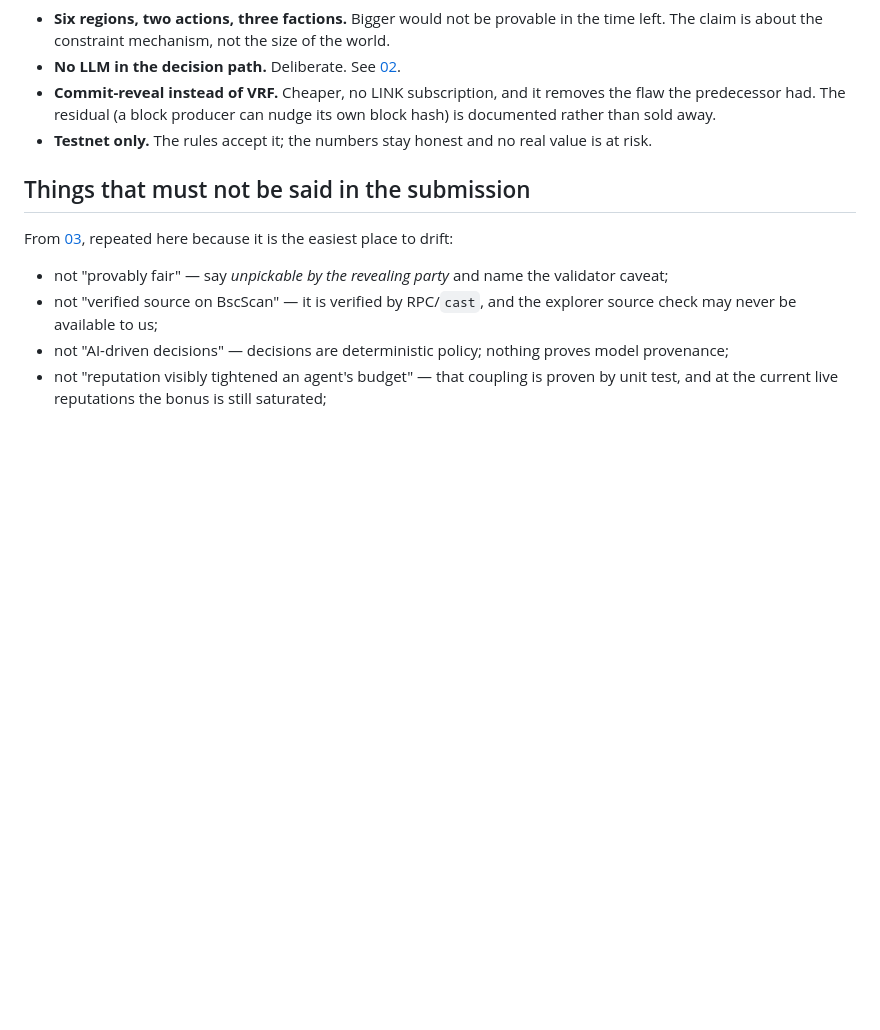
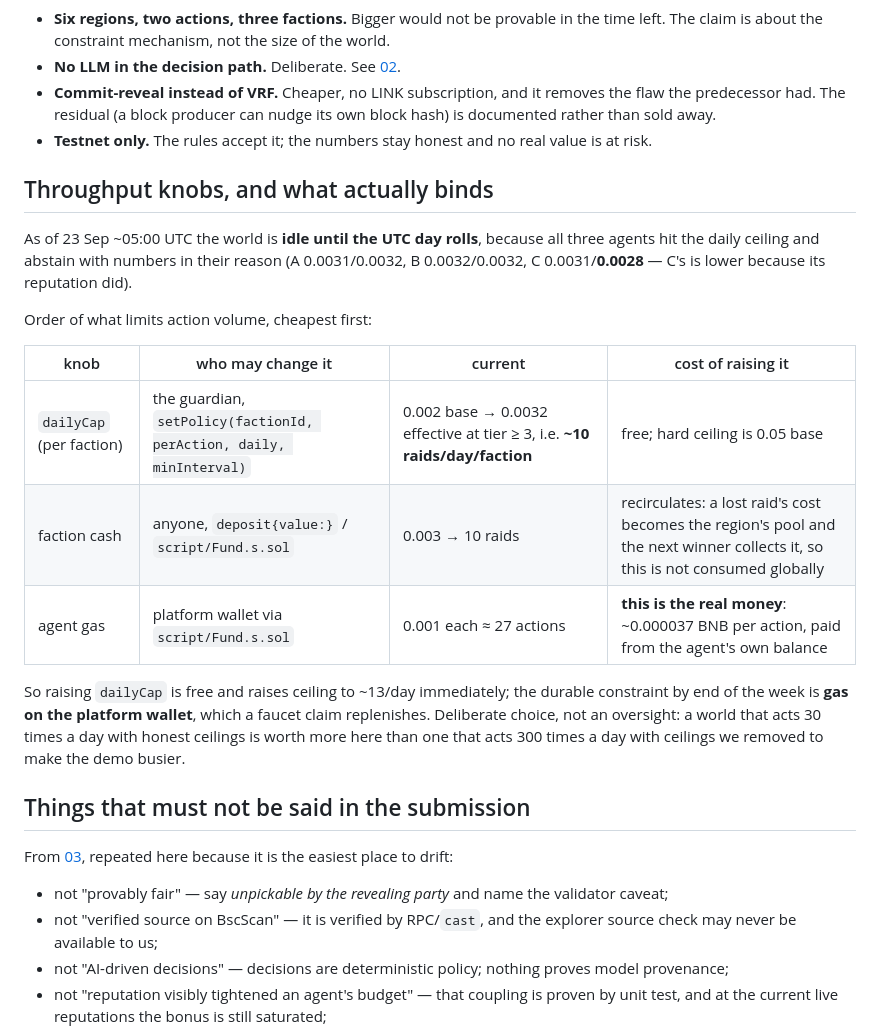
Before and after one commit to Shenhan01-sys/runeDAO, a Markdown page: vault/05-status-and-tasks.md, the part around the change. GitHub-like rendering; blank space fills up the shorter version.

Commit message:
Catat apa yang benar-benar membatasi throughput dunia (jawaban: gas, bukan aturan)
Dunia idle sampai batas hari UTC karena ketiganya kena plafon harian dan abstain dengan angka di alasannya. Yang boleh dinaikkan guardian gratis: dailyCap (basis 0.002 -> maks keras 0.05). Yang berputar: kas faksi, karena biaya raid yang kalah jadi pool wilayah dan diambil pemenang berikutnya - jadi itu bukan konsumsi global. Yang benar-benar habis: gas wallet agen, ~0,000037 BNB per aksi, dibayar dari saldo agen itu sendiri, diisi ulang oleh wallet platform. Keputusan sadar: dunia 30 aksi/hari dengan plafon jujur lebih berharga di sini daripada 300 aksi/hari dengan plafon yang kita cabut supaya demonya tampak sibuk.

```diff
--- a/vault/05-status-and-tasks.md
+++ b/vault/05-status-and-tasks.md
@@ -51,6 +51,25 @@ Finalists 14 Oct · Demo Day 31 Oct.
   rather than sold away.
 - **Testnet only.** The rules accept it; the numbers stay honest and no real value is at risk.
 
+## Throughput knobs, and what actually binds
+
+As of 23 Sep ~05:00 UTC the world is **idle until the UTC day rolls**, because all three agents
+hit the daily ceiling and abstain with numbers in their reason (A 0.0031/0.0032, B 0.0032/0.0032,
+C 0.0031/**0.0028** — C's is lower because its reputation did).
+
+Order of what limits action volume, cheapest first:
+
+| knob | who may change it | current | cost of raising it |
+|---|---|---|---|
+| `dailyCap` (per faction) | the guardian, `setPolicy(factionId, perAction, daily, minInterval)` | 0.002 base → 0.0032 effective at tier ≥ 3, i.e. **~10 raids/day/faction** | free; hard ceiling is 0.05 base |
+| faction cash | anyone, `deposit{value:}` / `script/Fund.s.sol` | 0.003 → 10 raids | recirculates: a lost raid's cost becomes the region's pool and the next winner collects it, so this is not consumed globally |
+| agent gas | platform wallet via `script/Fund.s.sol` | 0.001 each ≈ 27 actions | **this is the real money**: ~0.000037 BNB per action, paid from the agent's own balance |
+
+So raising `dailyCap` is free and raises ceiling to ~13/day immediately; the durable constraint by
+end of the week is **gas on the platform wallet**, which a faucet claim replenishes. Deliberate
+choice, not an oversight: a world that acts 30 times a day with honest ceilings is worth more here
+than one that acts 300 times a day with ceilings we removed to make the demo busier.
+
 ## Things that must not be said in the submission
 
 From [03](03-evidence-and-limits.md), repeated here because it is the easiest place to drift:
```
